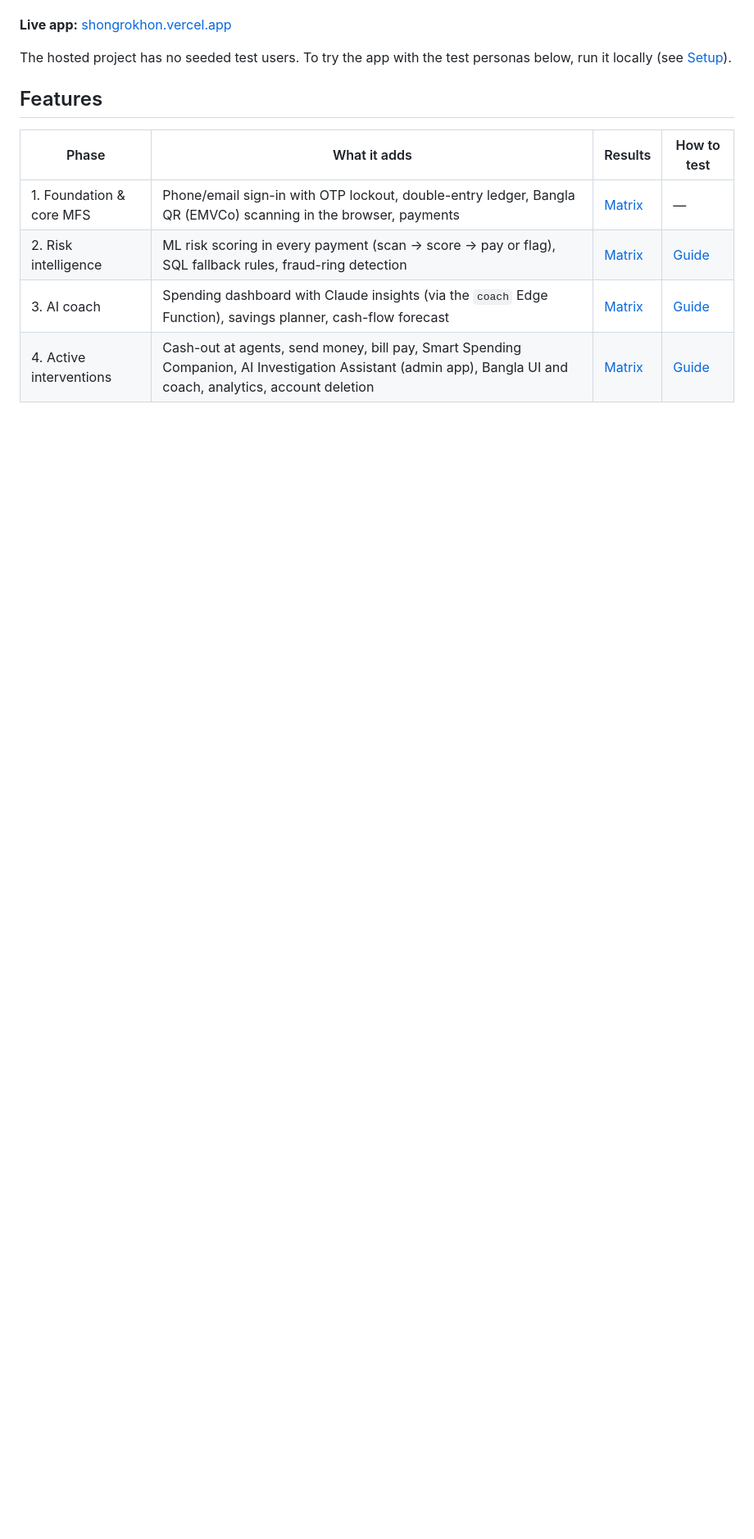
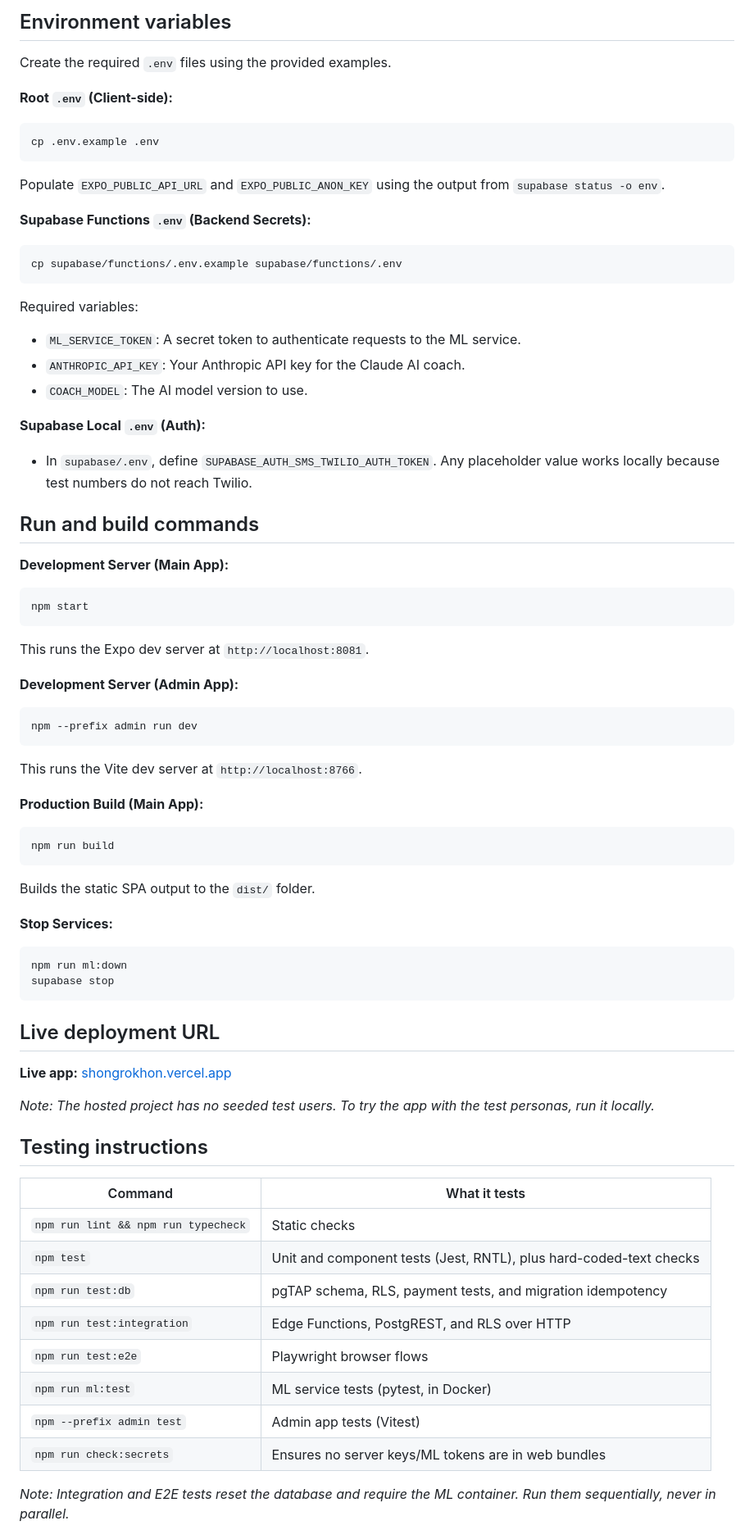
Before and after one commit to sajided/Shongrokhon, a Markdown page: README.md, the part around one of its changes. Shown at 82% size. GitHub-like rendering; blank space fills up the shorter version.

Commit message:
docs: update README.md

````diff
--- a/README.md
+++ b/README.md
@@ -5,13 +50,65 @@ A mobile financial services (MFS) wallet with built-in fraud scoring and an AI f
+## Environment variables
+Create the required `.env` files using the provided examples.
+
+**Root `.env` (Client-side):**
+```bash
+cp .env.example .env
+```
+Populate `EXPO_PUBLIC_API_URL` and `EXPO_PUBLIC_ANON_KEY` using the output from `supabase status -o env`.
+
+**Supabase Functions `.env` (Backend Secrets):**
+```bash
+cp supabase/functions/.env.example supabase/functions/.env
+```
+Required variables:
+- `ML_SERVICE_TOKEN`: A secret token to authenticate requests to the ML service.
+- `ANTHROPIC_API_KEY`: Your Anthropic API key for the Claude AI coach.
+- `COACH_MODEL`: The AI model version to use.
+
+**Supabase Local `.env` (Auth):**
+- In `supabase/.env`, define `SUPABASE_AUTH_SMS_TWILIO_AUTH_TOKEN`. Any placeholder value works locally because test numbers do not reach Twilio.
+
+## Run and build commands
+**Development Server (Main App):**
+```bash
+npm start
+```
+This runs the Expo dev server at `http://localhost:8081`.
+
+**Development Server (Admin App):**
+```bash
+npm --prefix admin run dev
+```
+This runs the Vite dev server at `http://localhost:8766`.
+
+**Production Build (Main App):**
+```bash
+npm run build
+```
+Builds the static SPA output to the `dist/` folder.
+
+**Stop Services:**
+```bash
+npm run ml:down
+supabase stop
+```
+
+## Live deployment URL
 **Live app:** [shongrokhon.vercel.app](https://shongrokhon.vercel.app)
 
-The hosted project has no seeded test users. To try the app with the test personas below, run it locally (see [Setup](#setup)).
+*Note: The hosted project has no seeded test users. To try the app with the test personas, run it locally.*
 
-## Features
+## Testing instructions
+| Command | What it tests |
+| ------- | ------------- |
+| `npm run lint && npm run typecheck` | Static checks |
+| `npm test` | Unit and component tests (Jest, RNTL), plus hard-coded-text checks |
+| `npm run test:db` | pgTAP schema, RLS, payment tests, and migration idempotency |
+| `npm run test:integration` | Edge Functions, PostgREST, and RLS over HTTP |
+| `npm run test:e2e` | Playwright browser flows |
+| `npm run ml:test` | ML service tests (pytest, in Docker) |
+| `npm --prefix admin test` | Admin app tests (Vitest) |
+| `npm run check:secrets` | Ensures no server keys/ML tokens are in web bundles |
 
-| Phase | What it adds | Results | How to test |
-| ----- | ------------ | ------- | ----------- |
-| 1. Foundation & core MFS | Phone/email sign-in with OTP lockout, double-entry ledger, Bangla QR (EMVCo) scanning in the browser, payments | [Matrix](docs/phase1-test-matrix.md) | — |
-| 2. Risk intelligence | ML risk scoring in every payment (scan → score → pay or flag), SQL fallback rules, fraud-ring detection | [Matrix](docs/phase2-test-matrix.md) | [Guide](docs/phase2-testing.md) |
-| 3. AI coach | Spending dashboard with Claude insights (via the `coach` Edge Function), savings planner, cash-flow forecast | [Matrix](docs/phase3-test-matrix.md) | [Guide](docs/phase3-testing.md) |
-| 4. Active interventions | Cash-out at agents, send money, bill pay, Smart Spending Companion, AI Investigation Assistant (admin app), Bangla UI and coach, analytics, account deletion | [Matrix](docs/phase4-test-matrix.md) | [Guide](docs/phase4-testing.md) |
+*Note: Integration and E2E tests reset the database and require the ML container. Run them sequentially, never in parallel.*
 
````
Also changed, not shown: other parts of README.md (+59 -68 lines).
